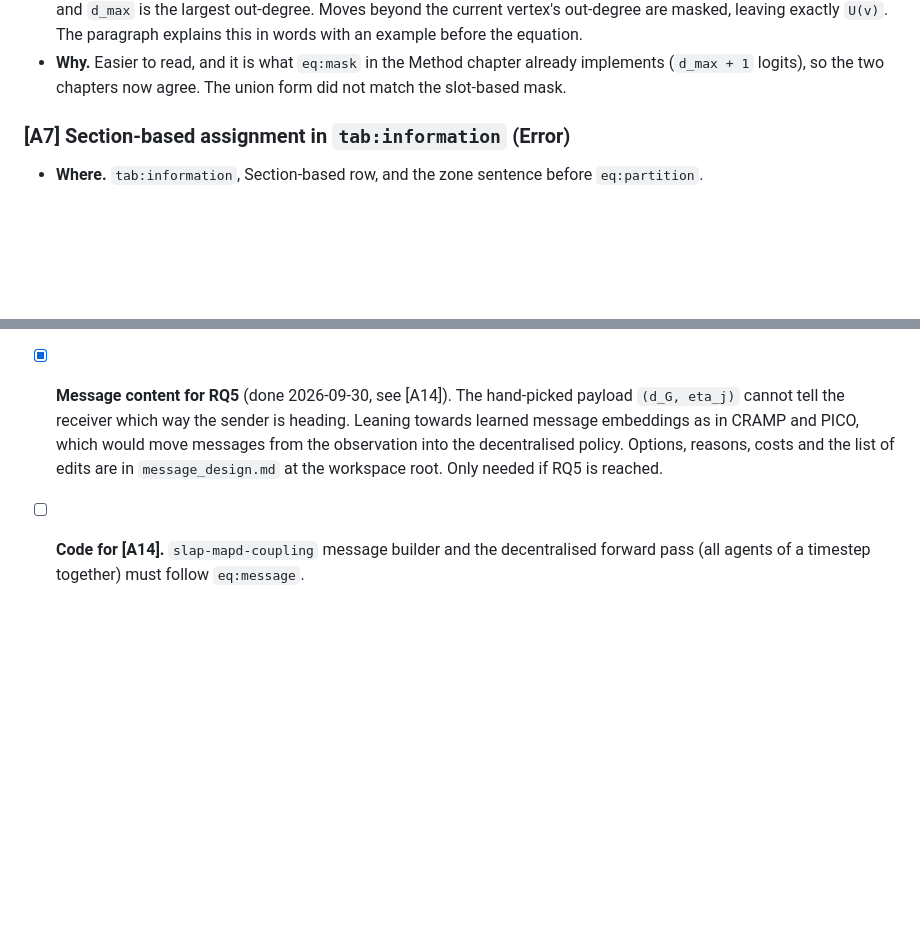
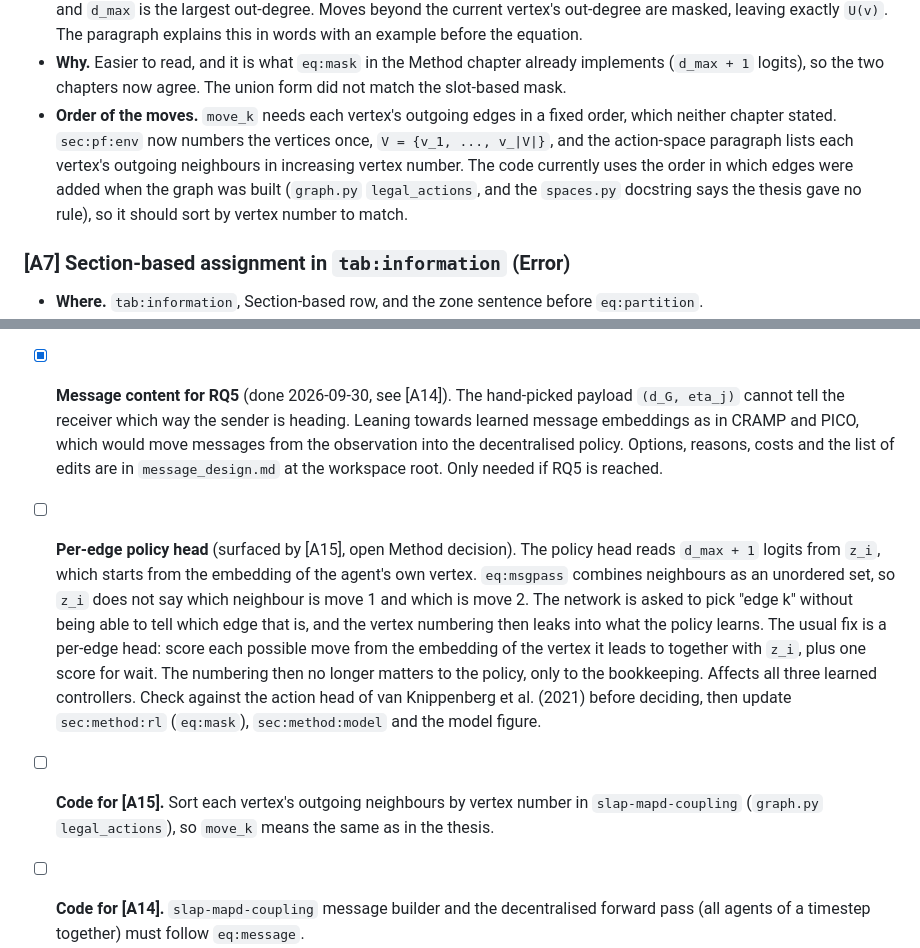
Before and after one commit to BjarkeKarlsen/thesis-progress, a Markdown page: temp/GAPS.md, 2 parts joined by grey strips. Rendered like a GitHub page; blank space fills up the shorter version.

Commit message:
GAPS.md: vertex numbering for [A15], log the per-edge policy head
The numbering fixes the order of move_k. The per-edge head is an open
Method decision, since z_i cannot tell which neighbour is which slot.

Co-Authored-By: Claude Opus 5.5 <noreply@anthropic.com>

```diff
--- a/temp/GAPS.md
+++ b/temp/GAPS.md
@@ -233,6 +233,14 @@ Severity key, same as `GAPS.tex`, plus one new kind.
 - **Why.** Easier to read, and it is what `eq:mask` in the Method chapter
   already implements (`d_max + 1` logits), so the two chapters now agree.
   The union form did not match the slot-based mask.
+- **Order of the moves.** `move_k` needs each vertex's outgoing edges in
+  a fixed order, which neither chapter stated. `sec:pf:env` now numbers
+  the vertices once, `V = {v_1, ..., v_|V|}`, and the action-space
+  paragraph lists each vertex's outgoing neighbours in increasing vertex
+  number. The code currently uses the order in which edges were added
+  when the graph was built (`graph.py` `legal_actions`, and the
+  `spaces.py` docstring says the thesis gave no rule), so it should sort
+  by vertex number to match.
 
 ### [A7] Section-based assignment in `tab:information` (Error)
 
@@ -434,6 +442,23 @@ regenerates `loop.png`.
       decentralised policy. Options, reasons, costs and the list of edits
       are in `message_design.md` at the workspace root. Only needed if
       RQ5 is reached.
+- [ ] **Per-edge policy head** (surfaced by [A15], open Method decision).
+      The policy head reads `d_max + 1` logits from `z_i`, which starts
+      from the embedding of the agent's own vertex. `eq:msgpass` combines
+      neighbours as an unordered set, so `z_i` does not say which
+      neighbour is move 1 and which is move 2. The network is asked to
+      pick "edge k" without being able to tell which edge that is, and the
+      vertex numbering then leaks into what the policy learns. The usual
+      fix is a per-edge head: score each possible move from the embedding
+      of the vertex it leads to together with `z_i`, plus one score for
+      wait. The numbering then no longer matters to the policy, only to
+      the bookkeeping. Affects all three learned controllers. Check
+      against the action head of van Knippenberg et al. (2021) before
+      deciding, then update `sec:method:rl` (`eq:mask`), `sec:method:model`
+      and the model figure.
+- [ ] **Code for [A15].** Sort each vertex's outgoing neighbours by vertex
+      number in `slap-mapd-coupling` (`graph.py` `legal_actions`), so
+      `move_k` means the same as in the thesis.
 - [ ] **Code for [A14].** `slap-mapd-coupling` message builder and the
       decentralised forward pass (all agents of a timestep together) must
       follow `eq:message`.
```
